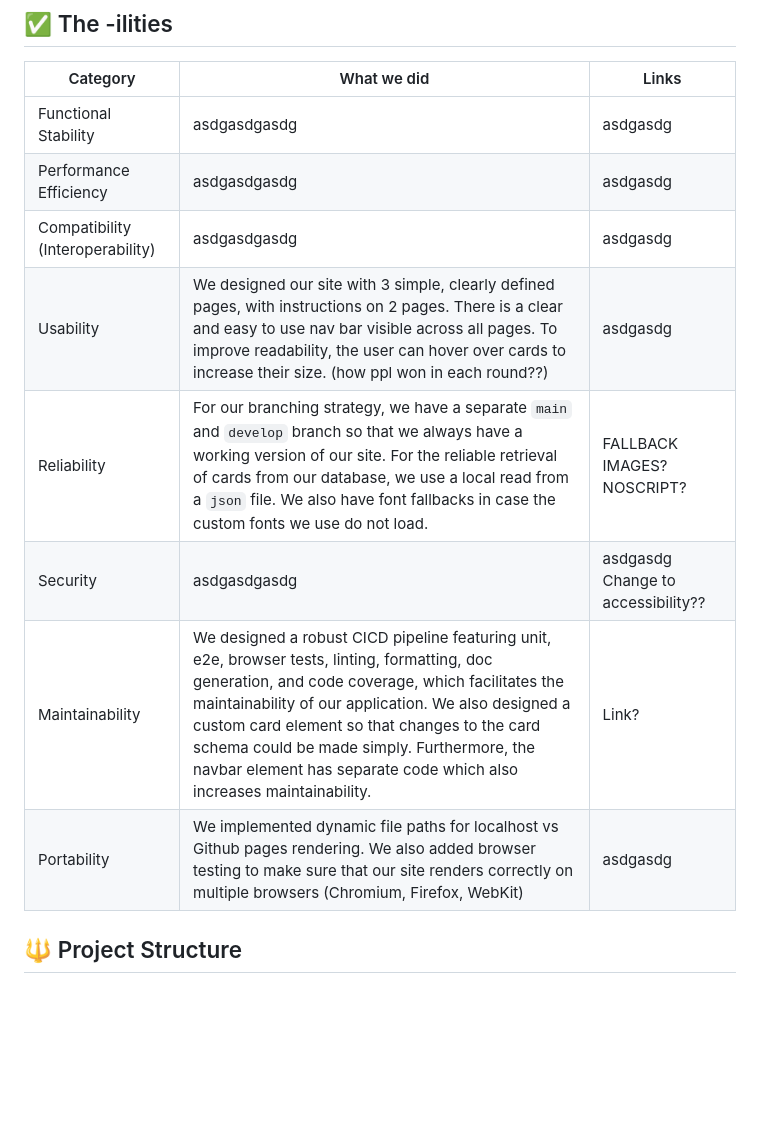
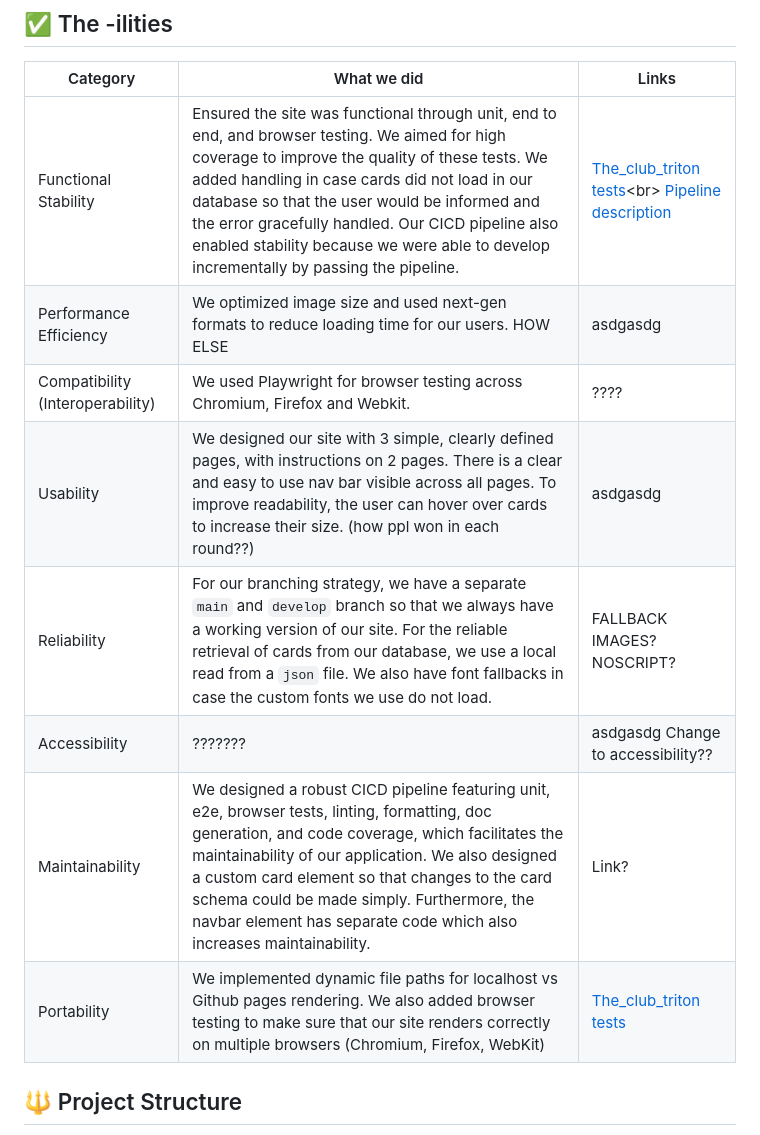
Before and after one commit to cse110-sp25-group13/cse110-sp25-group13, a Markdown page: README.md, the part around the change. Rendered like a GitHub page; blank space fills up the shorter version.

```diff
--- a/README.md
+++ b/README.md
@@ -42,14 +42,14 @@
 ## ✅ The -ilities
 | Category | What we did | Links |
 |----------|-------------|-------|
-| Functional Stability | asdgasdgasdg | asdgasdg |
-| Performance Efficiency | asdgasdgasdg | asdgasdg |
-| Compatibility (Interoperability) | asdgasdgasdg | asdgasdg |
+| Functional Stability | Ensured the site was functional through unit, end to end, and browser testing. We aimed for high coverage to improve the quality of these tests. We added handling in case cards did not load in our database so that the user would be informed and the error gracefully handled. Our CICD pipeline also enabled stability because we were able to develop incrementally by passing the pipeline. | [The_club_triton tests](https://github.com/cse110-sp25-group13/The_club_triton/tree/develop/__tests__)<br> [Pipeline description](https://github.com/cse110-sp25-group13/cse110-sp25-group13/blob/main/admin/cipipeline/phase2.md) |
+| Performance Efficiency | We optimized image size and used next-gen formats to reduce loading time for our users. HOW ELSE | asdgasdg |
+| Compatibility (Interoperability) | We used Playwright for browser testing across Chromium, Firefox and Webkit. | ???? |
 | Usability | We designed our site with 3 simple, clearly defined pages, with instructions on 2 pages. There is a clear and easy to use nav bar visible across all pages. To improve readability, the user can hover over cards to increase their size. (how ppl won in each round??) | asdgasdg |
 | Reliability | For our branching strategy, we have a separate `main` and `develop` branch so that we always have a working version of our site. For the reliable retrieval of cards from our database, we use a local read from a `json` file. We also have font fallbacks in case the custom fonts we use do not load. | FALLBACK IMAGES? NOSCRIPT? |
-| Security | asdgasdgasdg | asdgasdg Change to accessibility??  |
+| Accessibility | ??????? | asdgasdg Change to accessibility??  |
 | Maintainability | We designed a robust CICD pipeline featuring unit, e2e, browser tests, linting, formatting, doc generation, and code coverage, which facilitates the maintainability of our application. We also designed a custom card element so that changes to the card schema could be made simply. Furthermore, the navbar element has separate code which also increases maintainability. | Link? |
-| Portability | We implemented dynamic file paths for localhost vs Github pages rendering. We also added browser testing to make sure that our site renders correctly on multiple browsers (Chromium, Firefox, WebKit) | asdgasdg |
+| Portability | We implemented dynamic file paths for localhost vs Github pages rendering. We also added browser testing to make sure that our site renders correctly on multiple browsers (Chromium, Firefox, WebKit) | [The_club_triton tests](https://github.com/cse110-sp25-group13/The_club_triton/tree/develop/__tests__) |
 
 
 ## 🔱 Project Structure
```
